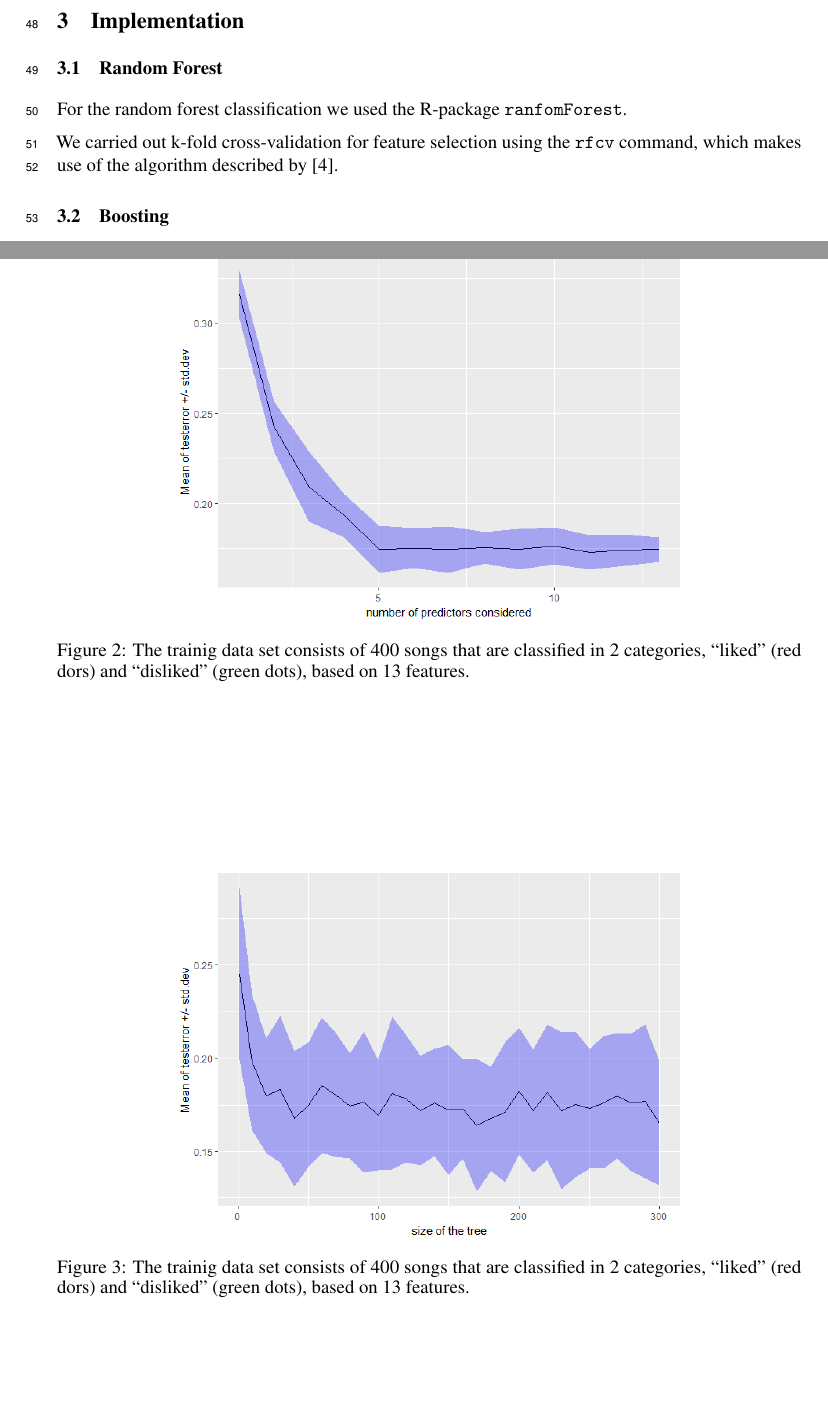
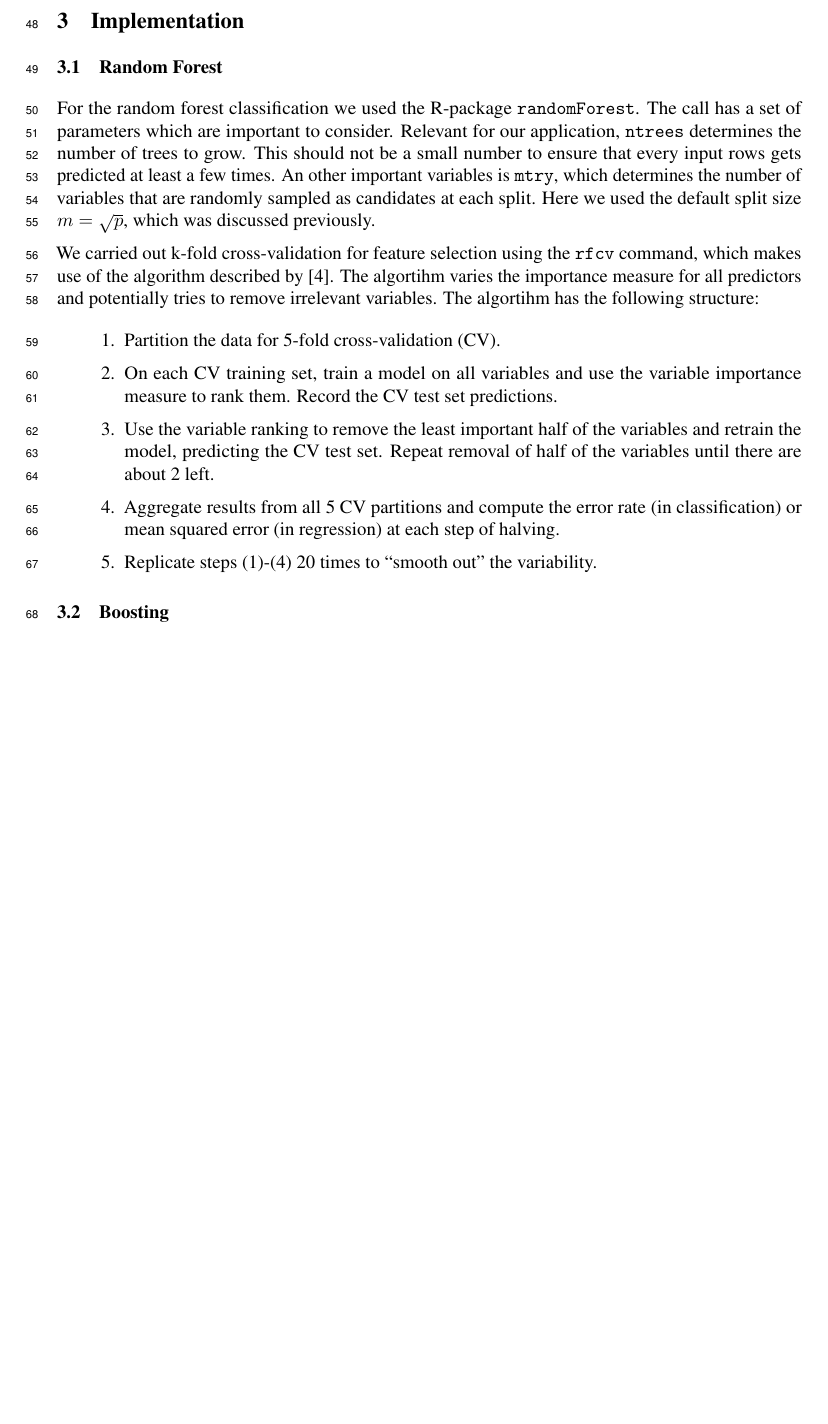
Before and after one commit to pavolbauer/statml_report, a LaTeX paper (group15_report.tex): two parts of pages 3 and 4 of 6 before the commit and part of page 3 of 6 after it, the two joined at a grey line, cut so that both start at the same text, the shorter picture padded with empty space. Compiled offline with pdfLaTeX.

Commit message:
implementation

```diff
--- a/group15_report.tex
+++ b/group15_report.tex
@@ -122,9 +122,21 @@ G(x)=sign(\sum_{m=1}^{M}\alpha_m G_m(x)).
 
 \subsection{Random Forest}
 
-For the random forest classification we used the R-package {\fontfamily{cmtt}\selectfont ranfomForest}.
+For the random forest classification we used the R-package {\fontfamily{cmtt}\selectfont randomForest}. The call has a set of parameters which are important to consider. Relevant for our application, {\fontfamily{cmtt}\selectfont ntrees} determines the number of trees to grow. This should not be a small number to ensure that every input rows gets predicted at least a few times.
+An other important variables is {\fontfamily{cmtt}\selectfont mtry}, which determines the number of variables that are randomly sampled as candidates at each split. Here we used the default split size $m=\sqrt{p}$, which was discussed previously.
 
-We carried out k-fold cross-validation for feature selection using the {\fontfamily{cmtt}\selectfont rfcv} command, which makes use of the algorithm described by [4].
+We carried out k-fold cross-validation for feature selection using the {\fontfamily{cmtt}\selectfont rfcv} command, which makes use of the algorithm described by [4].  The algortihm varies the importance measure for all predictors and potentially tries to remove irrelevant variables. The algortihm has the following structure:
+\begin{enumerate}
+\item Partition the data for 5-fold cross-validation (CV).
+\item On each CV training set, train a model on all variables and use the variable
+importance measure to rank them. Record the CV test set predictions.
+\item Use the variable ranking to remove the least important half of the variables
+and retrain the model, predicting the CV test set. Repeat removal of half of
+the variables until there are about 2 left.
+\item Aggregate results from all 5 CV partitions and compute the error rate (in
+classification) or mean squared error (in regression) at each step of halving.
+\item Replicate steps (1)-(4) 20 times to “smooth out” the variability.
+\end{enumerate}
 
 \subsection{Boosting}
 
@@ -145,7 +157,7 @@ However, the mean value is lowest for the case where all the predictor values ar
 \begin{figure}[htp!]
   \centering
   \includegraphics[height=0.5\textwidth] {figs/numpredictors.png}
-  \caption{The trainig data set consists of 400 songs that are classified in 2 categories, ``liked'' (red dors) and ``disliked'' (green dots), based on 13 features.}
+  \caption{Varying the number of predictors.}
   \label{fig:numpredictors}
 \end{figure}
 
@@ -156,7 +168,7 @@ We found that as long as the size of trees is larger than 30, the test erorr lie
 \begin{figure}[htp!]
   \centering
   \includegraphics[height=0.5\textwidth] {figs/treesize.png}
-  \caption{The trainig data set consists of 400 songs that are classified in 2 categories, ``liked'' (red dors) and ``disliked'' (green dots), based on 13 features.}
+  \caption{Varying the size of the tree.}
   \label{fig:treesize}
 \end{figure}
 
```
